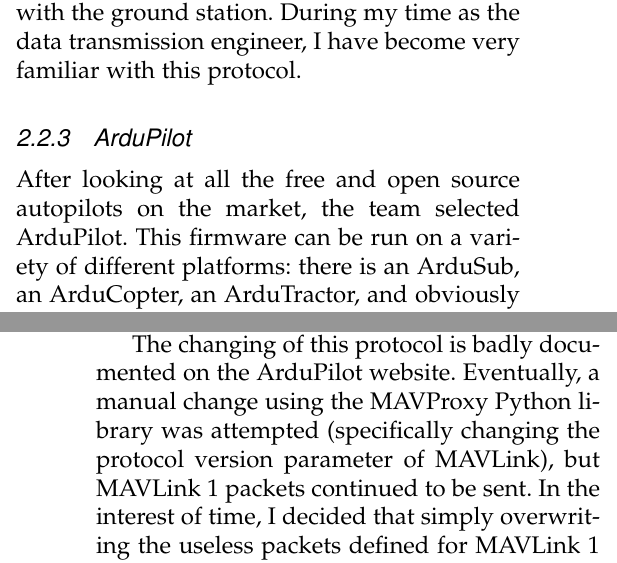
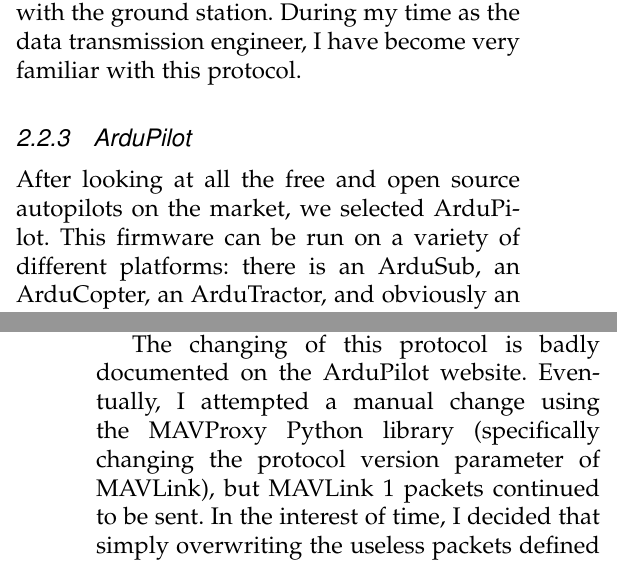
Before and after one commit to kjnorth/ce185_finalProject, a LaTeX paper (final_project_northk_bradleym_bradleyz.tex): two parts of the columns of pages 3 and 7 of 19, joined at a grey line, cut so that both start at the same text. Compiled offline with pdfLaTeX; a missing font is replaced by an installed copy or a similar font; a LaTeX package or settings file that is missing is left out.

Commit message:
Max: added last changes

```diff
--- a/final_project_northk_bradleym_bradleyz.tex
+++ b/final_project_northk_bradleym_bradleyz.tex
@@ -96,7 +96,7 @@
 The autopilot that was chosen for this project uses the MAVLink protocol to communicate with the ground station. During my time as the data transmission engineer, I have become very familiar with this protocol.
 
 \subsubsection{ArduPilot}
-After looking at all the free and open source autopilots on the market, the team selected ArduPilot. This firmware can be run on a variety of different platforms: there is an ArduSub, an ArduCopter, an ArduTractor, and obviously an ArduPlane. The flight controller for this project uses the ArduPlane version.
+After looking at all the free and open source autopilots on the market, we selected ArduPilot. This firmware can be run on a variety of different platforms: there is an ArduSub, an ArduCopter, an ArduTractor, and obviously an ArduPlane. The flight controller for this project uses the ArduPlane version.
 
 This autopilot is written in C++, and has a relatively small code base for the ArduPlane itself. Its most important parts consist of a main plane scheduler, a MAVLink sending module, and a huge header file that includes all the important modules from the libraries and from the plane folder itself.
 
@@ -230,7 +230,7 @@
 
 I realized this when I created a custom packet with an ID value of 11065 and tried to send it. However, nothing was sent, not even garbage. This along with the packet header of 0xFE made it very clear that the first version of the MAVLink protocol was used rather than the updated and more flexible MAVLink version 2. Overwriting the message was a necessary evil to send custom packets.
 
-The changing of this protocol is badly documented on the ArduPilot website. Eventually, a manual change using the MAVProxy Python library was attempted (specifically changing the protocol version parameter of MAVLink), but MAVLink 1 packets continued to be sent. In the interest of time, I decided that simply overwriting the useless packets defined for MAVLink 1 was the best course of action.
+The changing of this protocol is badly documented on the ArduPilot website. Eventually, I attempted a manual change using the MAVProxy Python library (specifically changing the protocol version parameter of MAVLink), but MAVLink 1 packets continued to be sent. In the interest of time, I decided that simply overwriting the useless packets defined for MAVLink 1 was the best course of action.
 
 An added problem of working with this flight controller is the time and processing constraints that adding a custom bit of functionality to an already extremely overtasked system come with. However, by keeping subroutines short, it was possible to add a good amount of data collecting and transmission software to an already built system.
 
```
Also changed, not shown: final_project_northk_bradleym_bradleyz.pdf.
